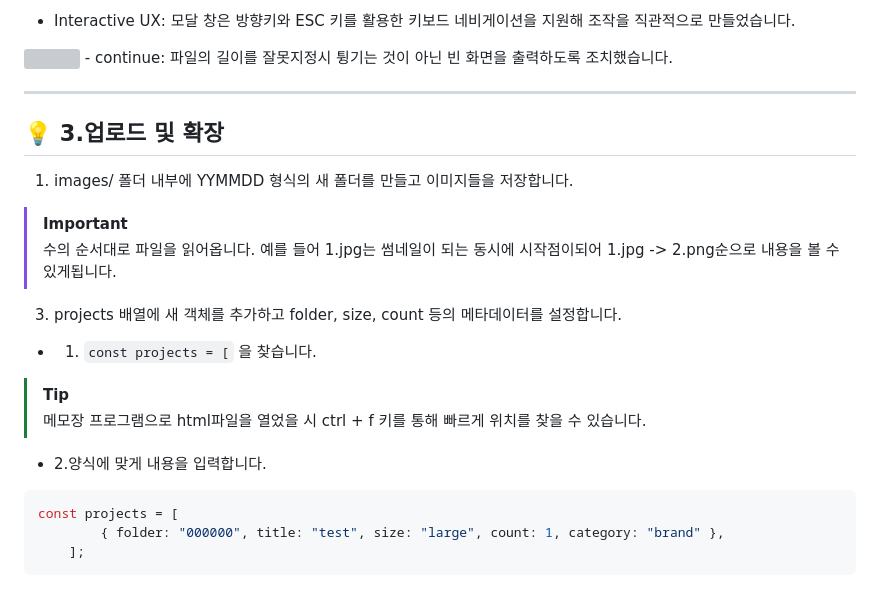
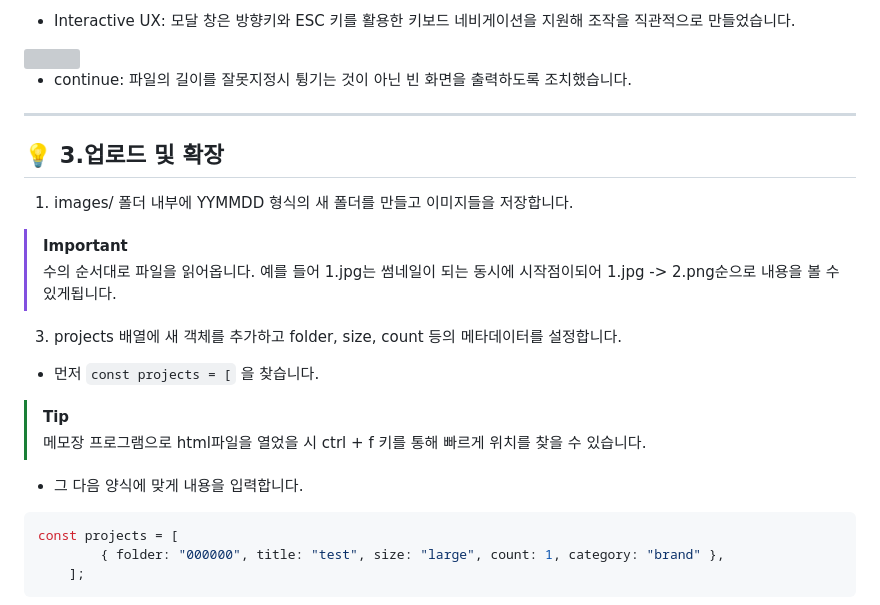
Before and after one commit to ulsidae/dev_logs, a Markdown page: Server/dynamic-archive-interface/사용설명서.md, the part around the change. GitHub-like rendering; grey boxes are pictures that could not be loaded.

````diff
--- a/Server/dynamic-archive-interface/사용설명서.md
+++ b/Server/dynamic-archive-interface/사용설명서.md
@@ -72,6 +72,7 @@ const projects = [
 - Interactive UX: 모달 창은 방향키와 ESC 키를 활용한 키보드 네비게이션을 지원해 조작을 직관적으로 만들었습니다.
 
 <img src="https://github.com/ulsidae/dev_logs/blob/main/Server/dynamic-archive-interface/explain/55.PNG" height="400" />
+
 - continue: 파일의 길이를 잘못지정시 튕기는 것이 아닌 빈 화면을 출력하도록 조치했습니다.
 
 ---
@@ -84,12 +85,11 @@ const projects = [
 > 수의 순서대로 파일을 읽어옵니다. 예를 들어 1.jpg는 썸네일이 되는 동시에 시작점이되어 1.jpg -> 2.png순으로 내용을 볼 수 있게됩니다.
 
 3. projects 배열에 새 객체를 추가하고 folder, size, count 등의 메타데이터를 설정합니다.
-- 1. ```const projects = [``` 을 찾습니다.
+- 먼저 ```const projects = [``` 을 찾습니다.
 
 > [!TIP]
 > 메모장 프로그램으로 html파일을 열었을 시 ctrl + f 키를 통해 빠르게 위치를 찾을 수 있습니다.
-
-- 2.양식에 맞게 내용을 입력합니다.
+- 그 다음 양식에 맞게 내용을 입력합니다.
 
 ```bash
 const projects = [
````
